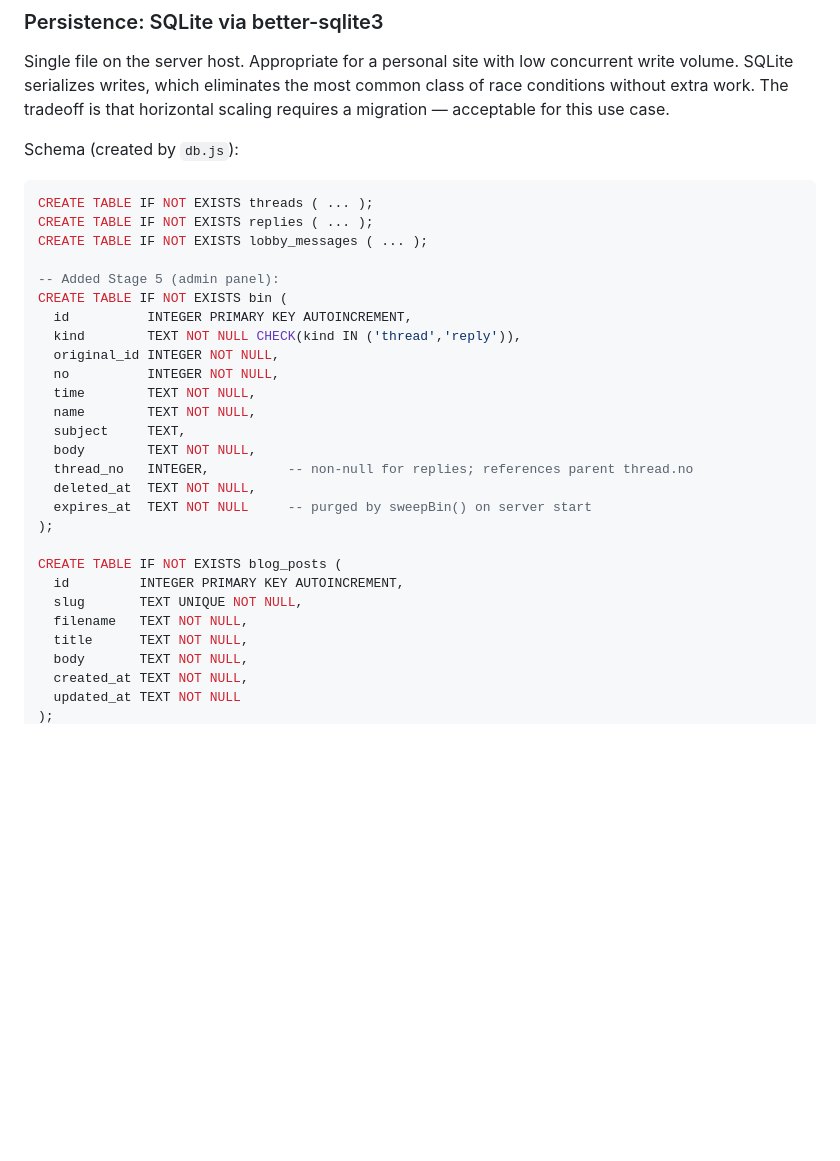
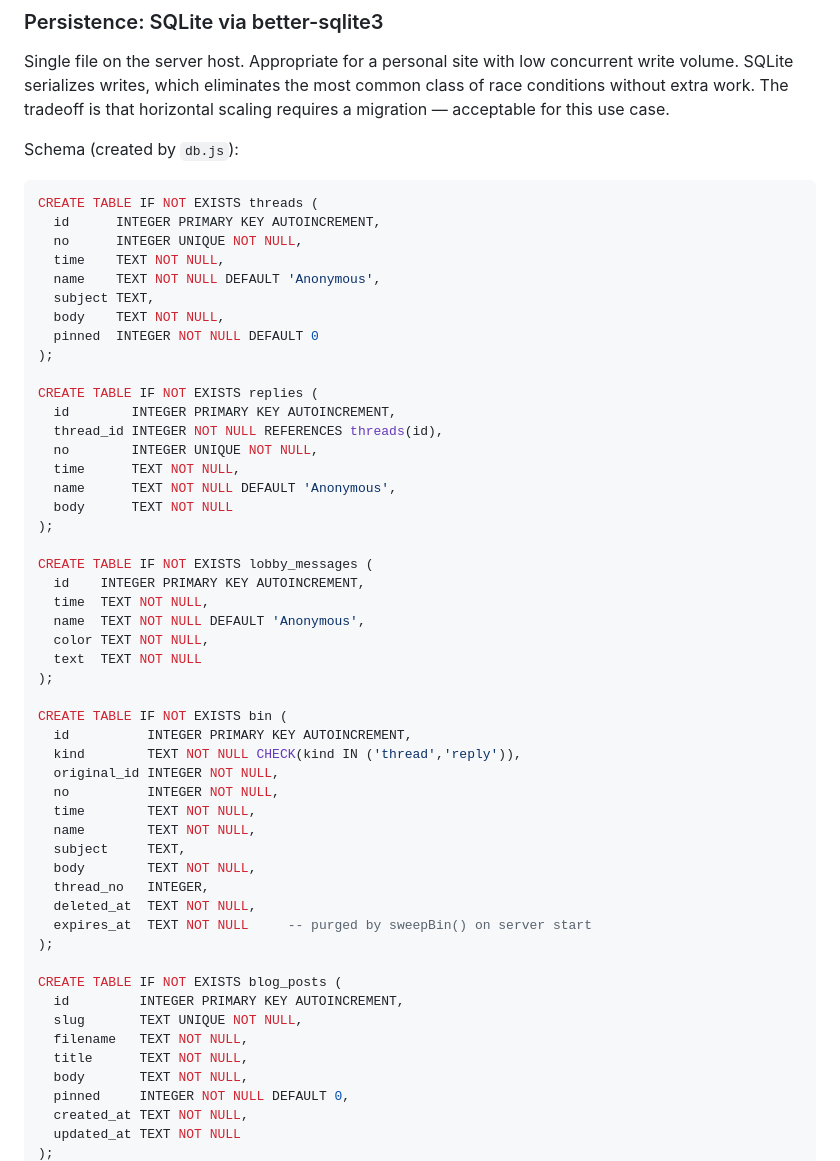
Before and after one commit to tsiyukino/Wired, a Markdown page: docs/decisions/2026-04-12_backend-architecture.md, the part around one of its changes. Drawn GitHub-style; blank space fills up the shorter version.

````diff
--- a/docs/decisions/2026-04-12_backend-architecture.md
+++ b/docs/decisions/2026-04-12_backend-architecture.md
@@ -20,11 +20,33 @@ Single file on the server host. Appropriate for a personal site with low concurr
 Schema (created by `db.js`):
 
 ```sql
-CREATE TABLE IF NOT EXISTS threads ( ... );
-CREATE TABLE IF NOT EXISTS replies ( ... );
-CREATE TABLE IF NOT EXISTS lobby_messages ( ... );
+CREATE TABLE IF NOT EXISTS threads (
+  id      INTEGER PRIMARY KEY AUTOINCREMENT,
+  no      INTEGER UNIQUE NOT NULL,
+  time    TEXT NOT NULL,
+  name    TEXT NOT NULL DEFAULT 'Anonymous',
+  subject TEXT,
+  body    TEXT NOT NULL,
+  pinned  INTEGER NOT NULL DEFAULT 0
+);
 
--- Added Stage 5 (admin panel):
+CREATE TABLE IF NOT EXISTS replies (
+  id        INTEGER PRIMARY KEY AUTOINCREMENT,
+  thread_id INTEGER NOT NULL REFERENCES threads(id),
+  no        INTEGER UNIQUE NOT NULL,
+  time      TEXT NOT NULL,
+  name      TEXT NOT NULL DEFAULT 'Anonymous',
+  body      TEXT NOT NULL
+);
+
+CREATE TABLE IF NOT EXISTS lobby_messages (
+  id    INTEGER PRIMARY KEY AUTOINCREMENT,
+  time  TEXT NOT NULL,
+  name  TEXT NOT NULL DEFAULT 'Anonymous',
+  color TEXT NOT NULL,
+  text  TEXT NOT NULL
+);
+
 CREATE TABLE IF NOT EXISTS bin (
   id          INTEGER PRIMARY KEY AUTOINCREMENT,
   kind        TEXT NOT NULL CHECK(kind IN ('thread','reply')),
@@ -34,7 +56,7 @@ CREATE TABLE IF NOT EXISTS bin (
   name        TEXT NOT NULL,
   subject     TEXT,
   body        TEXT NOT NULL,
-  thread_no   INTEGER,          -- non-null for replies; references parent thread.no
+  thread_no   INTEGER,
   deleted_at  TEXT NOT NULL,
   expires_at  TEXT NOT NULL     -- purged by sweepBin() on server start
 );
@@ -45,6 +67,7 @@ CREATE TABLE IF NOT EXISTS blog_posts (
   filename   TEXT NOT NULL,
   title      TEXT NOT NULL,
   body       TEXT NOT NULL,
+  pinned     INTEGER NOT NULL DEFAULT 0,
   created_at TEXT NOT NULL,
   updated_at TEXT NOT NULL
 );
````
Also changed, not shown: other parts of docs/decisions/2026-04-12_backend-architecture.md (+122 -10 lines).
